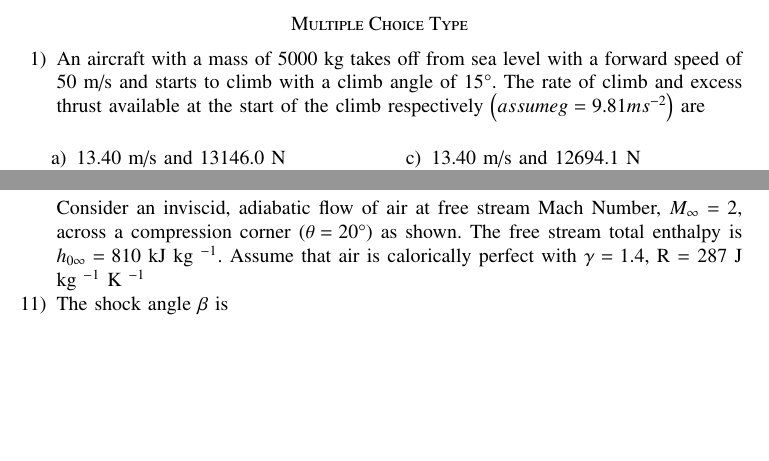
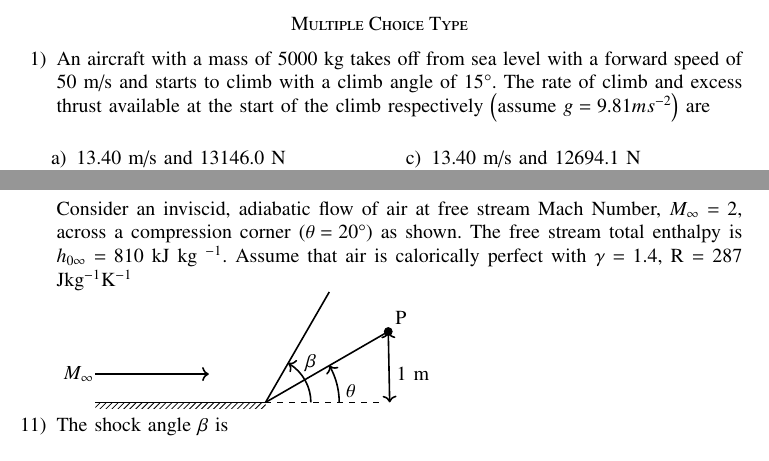
Before and after one commit to Rohith286/EE1030, a LaTeX problem sheet (GATE/GATE-4/assignment.tex): two parts of pages 1 and 3 of 4, joined at a grey line, cut so that both start at the same text, the shorter picture padded with empty space. Compiled offline with pdfLaTeX.

Commit message:
Added GATE-4

```diff
--- a/GATE/GATE-4/assignment.tex
+++ b/GATE/GATE-4/assignment.tex
@@ -51,7 +51,7 @@
 
 \section*{Multiple Choice Type}
 \begin{enumerate}
-\item An aircraft with a mass of 5000 kg takes off from sea level with a forward speed of 50 m/s and starts to climb with a climb angle of $15 \degree$. The rate of climb and excess thrust available at the start of the climb respectively $\brak{assume g = 9.81 ms^{-2}}$ are
+\item An aircraft with a mass of 5000 kg takes off from sea level with a forward speed of 50 m/s and starts to climb with a climb angle of $15 \degree$. The rate of climb and excess thrust available at the start of the climb respectively $\brak{\text{assume }g = 9.81 ms^{-2}}$ are
 \begin{multicols}{2}
     \begin{enumerate}
         \item 13.40 m/s and 13146.0 N
@@ -242,7 +242,36 @@ The partial differential equation (PDE) governing free vibrations of a uniform E
 \end{multicols}
 
 \subsection*{Common Data for Questions 50 \& 51:}
-Consider an inviscid, adiabatic flow of air at free stream Mach Number, $M_{\infty} = 2$, across a compression corner $\brak{\theta = 20 \degree}$ as shown. The free stream total enthalpy is $h_{0 \infty} = 810$ kJ kg $^{-1}$. Assume that air is calorically perfect with $\gamma = 1.4$, R = 287 J kg $^{-1}$ K $^{-1}$
+Consider an inviscid, adiabatic flow of air at free stream Mach Number, $M_{\infty} = 2$, across a compression corner $\brak{\theta = 20 \degree}$ as shown. The free stream total enthalpy is $h_{0 \infty} = 810$ kJ kg $^{-1}$. Assume that air is calorically perfect with $\gamma = 1.4$, R = 287 Jkg$^{-1}$K$^{-1}$\\
+\begin{tikzpicture}
+    % Ground line with hatch pattern
+    \fill[pattern=north east lines] (-1,-0.1) rectangle (2,0);
+    \draw[thick] (-1,0) -- (2,0); % Main ground line
+    \draw[dashed] (2,0) -- (4,0);
+
+    % Slanted line representing the inclined surface
+    \draw[thick] (2,0) -- ++(30:2.5) coordinate (P);
+    \draw[thick] (2,0) --++(60:2.25) ;
+    % Point P
+    \filldraw (P) circle (2pt) node[above right] {P};
+
+    % Angle beta
+    \draw[thick, ->] (2,0) ++(0:0.8) arc (0:60:0.8);
+    \node at (2.8,0.7) {$\beta$};
+
+    % Angle theta
+    \draw[thick, ->] (2.5,0) ++(0:0.8) arc (0:30:1.3);
+    \node at (3.5,0.2) {$\theta$};
+
+    % Flow arrow for M_infinity
+    \draw[->, thick] (-1,0.5) -- (1,0.5);
+    \node at (-1.3,0.5) {$M_\infty$};
+
+    % Dashed horizontal line for height measurement
+    \draw[<->, thick] (P) -- (4.19,0);
+    \node at (4.6,0.5) {1 m};
+
+\end{tikzpicture}
 \item The shock angle $\beta$ is
 \begin{multicols}{2}
     \begin{enumerate}
```
Also changed, not shown: GATE/GATE-4/assignment.pdf, 2 other files.
